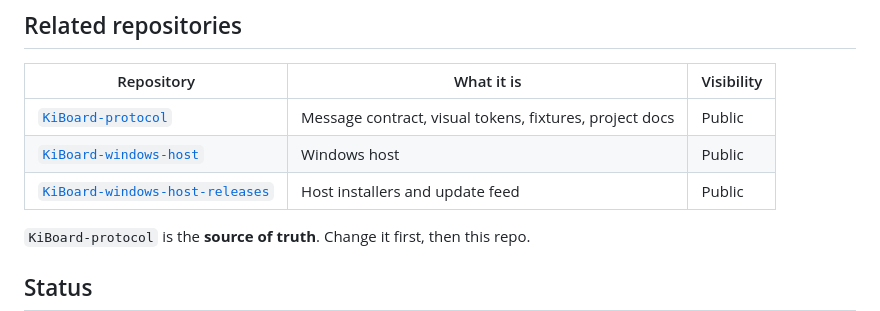
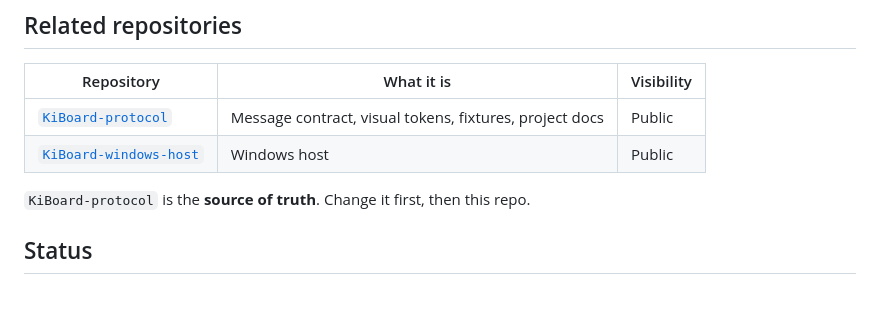
Before and after one commit to maxia-cl/KiBoard-app, a Markdown page: README.md, the part around the change. Drawn GitHub-style; blank space fills up the shorter version.

```diff
--- a/README.md
+++ b/README.md
@@ -17,7 +17,6 @@ does not fit lives on another page.
 |---|---|---|
 | [`KiBoard-protocol`](https://github.com/maxia-cl/KiBoard-protocol) | Message contract, visual tokens, fixtures, project docs | Public |
 | [`KiBoard-windows-host`](https://github.com/maxia-cl/KiBoard-windows-host) | Windows host | Public |
-| [`KiBoard-windows-host-releases`](https://github.com/maxia-cl/KiBoard-windows-host-releases) | Host installers and update feed | Public |
 
 `KiBoard-protocol` is the **source of truth**. Change it first, then this repo.
 
```
Also changed, not shown: README.es.md (+0 -1 lines).
